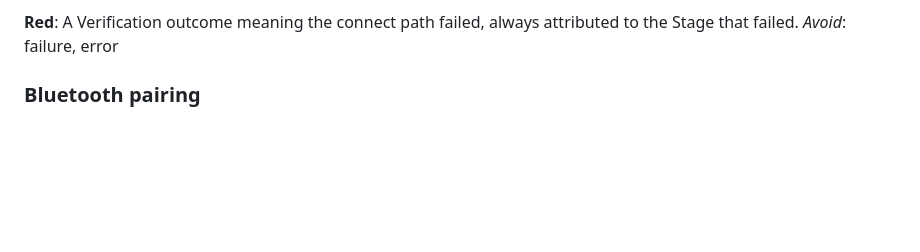
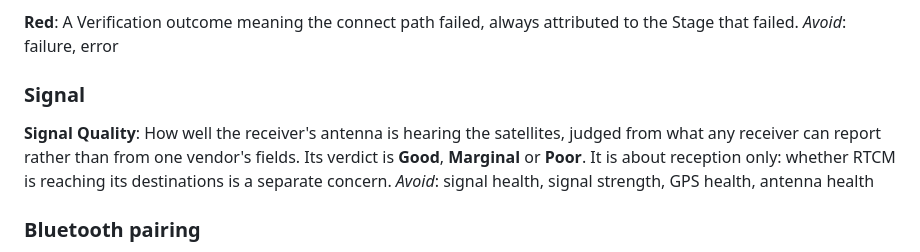
Before and after one commit to rodenj1/sp-rtk-base, a Markdown page: CONTEXT.md, the part around the change. GitHub-like rendering; blank space fills up the shorter version.

Commit message:
docs: define Signal Quality in CONTEXT.md
Signal Quality is how well the antenna hears the satellites, judged
from what any receiver can report, with a Good / Marginal / Poor
verdict. Kept distinct from the Verification outcomes Green / Warning /
Red and from whether RTCM reaches its destinations.

Co-Authored-By: Claude Opus 5.5 <noreply@anthropic.com>

```diff
--- a/CONTEXT.md
+++ b/CONTEXT.md
@@ -59,6 +59,15 @@ so in as many words.
 A Verification outcome meaning the connect path failed, always attributed to
 the Stage that failed.
 _Avoid_: failure, error
+
+### Signal
+
+**Signal Quality**:
+How well the receiver's antenna is hearing the satellites, judged from
+what any receiver can report rather than from one vendor's fields. Its
+verdict is **Good**, **Marginal** or **Poor**. It is about reception only:
+whether RTCM is reaching its destinations is a separate concern.
+_Avoid_: signal health, signal strength, GPS health, antenna health
 
 ### Bluetooth pairing
 
```
